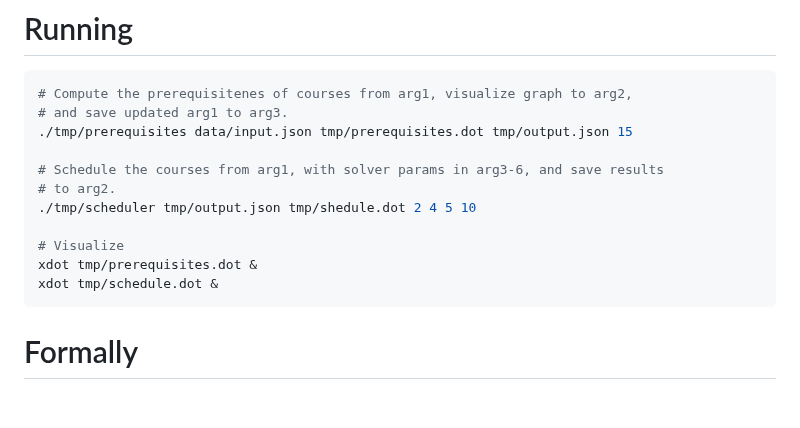
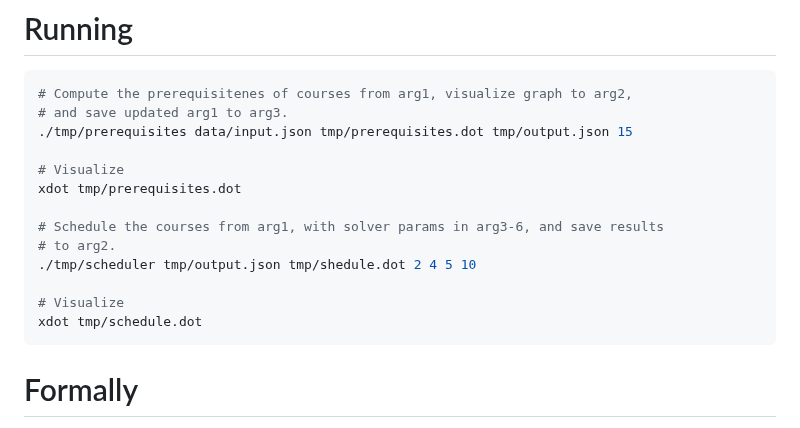
Before and after one commit to teemupaloniemi/gronto, a Markdown page: README.md, the part around the change. GitHub-like rendering; blank space fills up the shorter version.

Commit message:
Reorder steps.

````diff
--- a/README.md
+++ b/README.md
@@ -331,13 +331,15 @@ created.
 # and save updated arg1 to arg3.
 ./tmp/prerequisites data/input.json tmp/prerequisites.dot tmp/output.json 15
 
+# Visualize
+xdot tmp/prerequisites.dot
+
 # Schedule the courses from arg1, with solver params in arg3-6, and save results
 # to arg2.
 ./tmp/scheduler tmp/output.json tmp/shedule.dot 2 4 5 10
 
 # Visualize
-xdot tmp/prerequisites.dot &
-xdot tmp/schedule.dot &
+xdot tmp/schedule.dot
 ```
 
 # Formally
````
